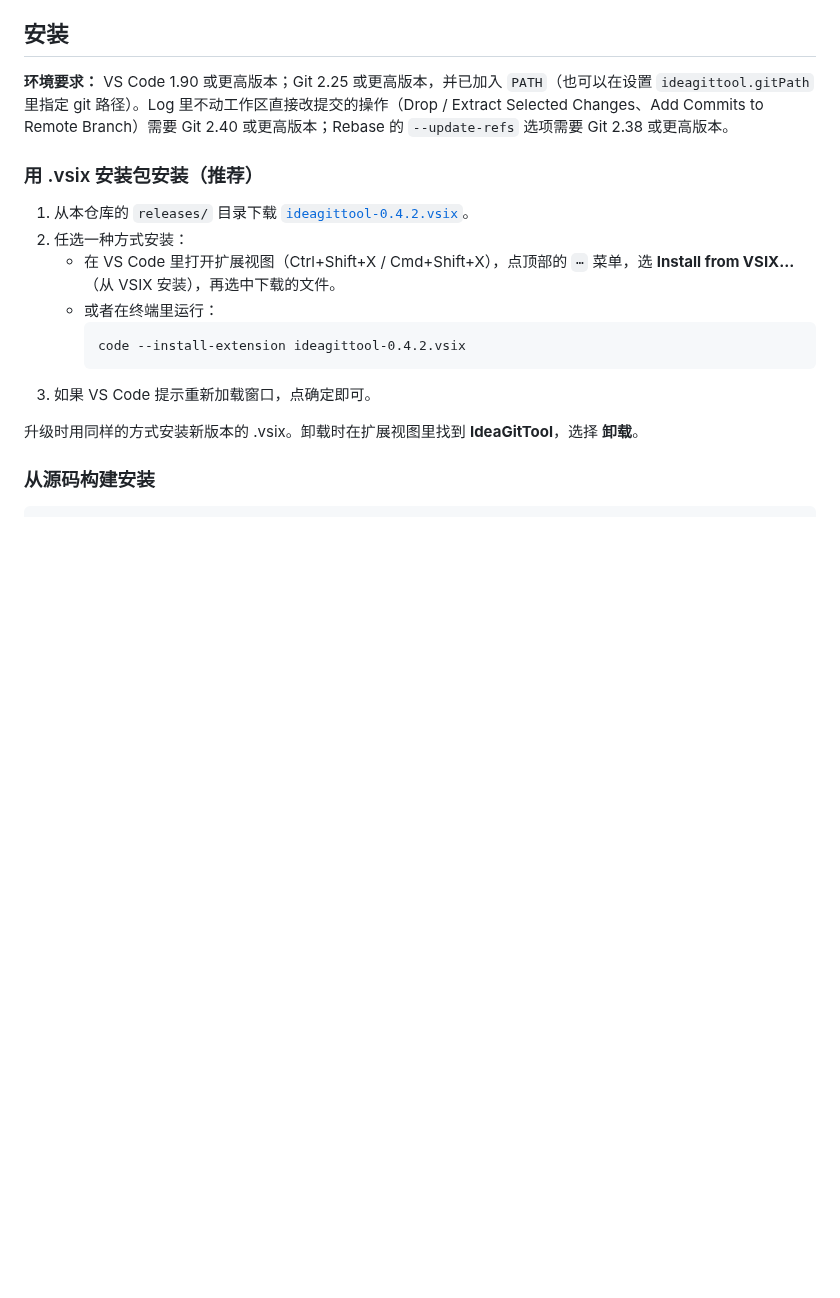
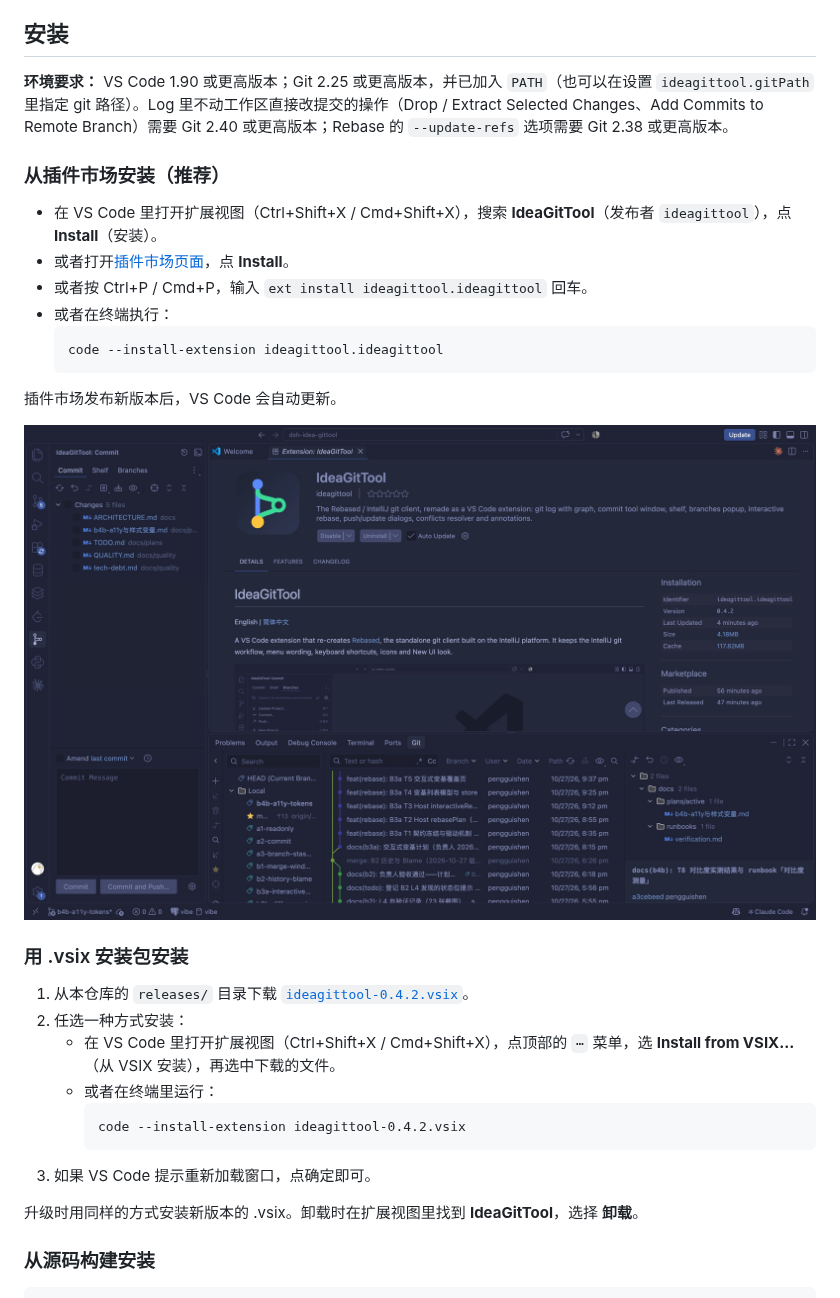
Before and after one commit to PGshen/vs-idea-gittool, a Markdown page: README.zh-CN.md, the part around the change. GitHub-like rendering; pictures changed too: docs/image/20261028181018.jpg (added); blank space fills up the shorter version.

Commit message:
Update installation instructions in README files and add new image

````diff
--- a/README.zh-CN.md
+++ b/README.zh-CN.md
@@ -11,7 +11,21 @@
 
 **环境要求：** VS Code 1.90 或更高版本；Git 2.25 或更高版本，并已加入 `PATH`（也可以在设置 `ideagittool.gitPath` 里指定 git 路径）。Log 里不动工作区直接改提交的操作（Drop / Extract Selected Changes、Add Commits to Remote Branch）需要 Git 2.40 或更高版本；Rebase 的 `--update-refs` 选项需要 Git 2.38 或更高版本。
 
-### 用 .vsix 安装包安装（推荐）
+### 从插件市场安装（推荐）
+
+- 在 VS Code 里打开扩展视图（Ctrl+Shift+X / Cmd+Shift+X），搜索 **IdeaGitTool**（发布者 `ideagittool`），点 **Install**（安装）。
+- 或者打开[插件市场页面](https://marketplace.visualstudio.com/items?itemName=ideagittool.ideagittool)，点 **Install**。
+- 或者按 Ctrl+P / Cmd+P，输入 `ext install ideagittool.ideagittool` 回车。
+- 或者在终端执行：
+  ```
+  code --install-extension ideagittool.ideagittool
+  ```
+
+插件市场发布新版本后，VS Code 会自动更新。
+
+![](docs/image/20261028181018.jpg)
+
+### 用 .vsix 安装包安装
 
 1. 从本仓库的 `releases/` 目录下载 [`ideagittool-0.4.2.vsix`](https://github.com/PGshen/vs-idea-gittool/raw/master/releases/ideagittool-0.4.2.vsix)。
 2. 任选一种方式安装：
````
Also changed, not shown: README.md (+15 -1 lines).
